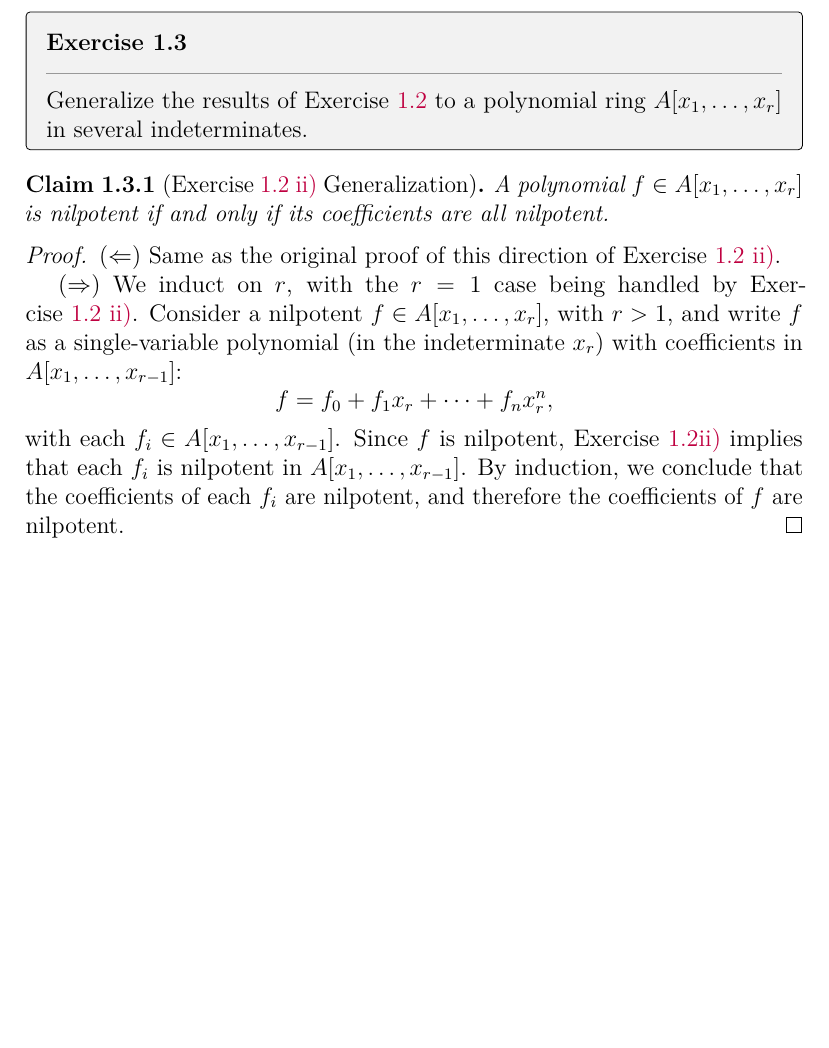
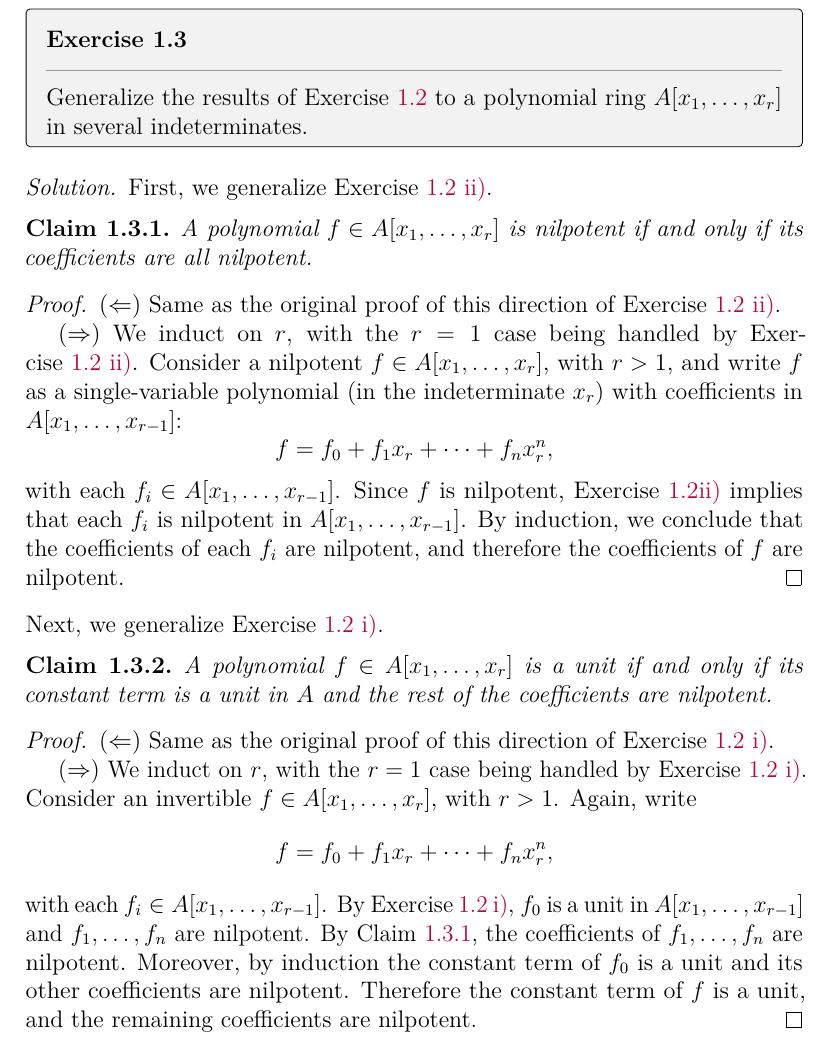
Before and after one commit to artemmavrin/atiyah-macdonald, a LaTeX document (solutions.tex, which reads chapters/01/exercises/03.tex): part of page 5 of 7 before the commit and part of page 5 of 8 after it, cut so that both start at the same text, the shorter picture padded with empty space. Compiled offline with pdfLaTeX.

Commit message:
exercise 1.3: added generalization of 1.2.i

```diff
--- a/chapters/01/exercises/03.tex
+++ b/chapters/01/exercises/03.tex
@@ -2,7 +2,10 @@
 Generalize the results of \exref{1}{2} to a polynomial ring \(A[x_1,\ldots,x_r]\) in several indeterminates.
 \end{exercise}
 
-\begin{claim}[\expartref{1}{2}{ii} Generalization]
+\begin{solution}
+First, we generalize \expartref{1}{2}{ii}.
+
+\begin{claim}
 \label{claim:1.3.ii}
 A polynomial \(f\in A[x_1,\ldots,x_r]\) is nilpotent if and only if its coefficients are all nilpotent.
 \end{claim}
@@ -21,3 +24,30 @@ with each \(f_i \in A[x_1,\ldots,x_{r-1}]\).
 Since \(f\) is nilpotent, Exercise \ref{ex:1.2}\ref{ex:1.2.ii} implies that each \(f_i\) is nilpotent in \(A[x_1,\ldots,x_{r-1}]\).
 By induction, we conclude that the coefficients of each \(f_i\) are nilpotent, and therefore the coefficients of \(f\) are nilpotent.
 \end{proof}
+
+Next, we generalize \expartref{1}{2}{i}.
+
+\begin{claim}
+\label{claim:1.3.i}
+A polynomial \(f \in A[x_1, \ldots, x_r]\) is a unit if and only if its constant term is a unit in $A$ and the rest of the coefficients are nilpotent.
+\end{claim}
+
+\begin{proof}
+(\(\Leftarrow\))
+Same as the original proof of this direction of \expartref{1}{2}{i}.
+
+(\(\Rightarrow\))
+We induct on \(r\), with the \(r = 1\) case being handled by \expartref{1}{2}{i}.
+Consider an invertible \(f \in A[x_1, \ldots, x_r]\), with \(r > 1\).
+Again, write
+\begin{equation*}
+f = f_0 + f_1 x_r + \cdots + f_n x_r^n,
+\end{equation*}
+with each \(f_i \in A[x_1, \ldots, x_{r-1}]\).
+By \expartref{1}{2}{i}, \(f_0\) is a unit in \(A[x_1,\ldots,x_{r-1}]\) and \(f_1, \ldots, f_n\) are nilpotent.
+By Claim~\ref{claim:1.3.ii}, the coefficients of \(f_1, \ldots, f_n\) are nilpotent.
+Moreover, by induction the constant term of \(f_0\) is a unit and its other coefficients are nilpotent.
+Therefore the constant term of \(f\) is a unit, and the remaining coefficients are nilpotent.
+\end{proof}
+\let\qed\relax
+\end{solution}
```
